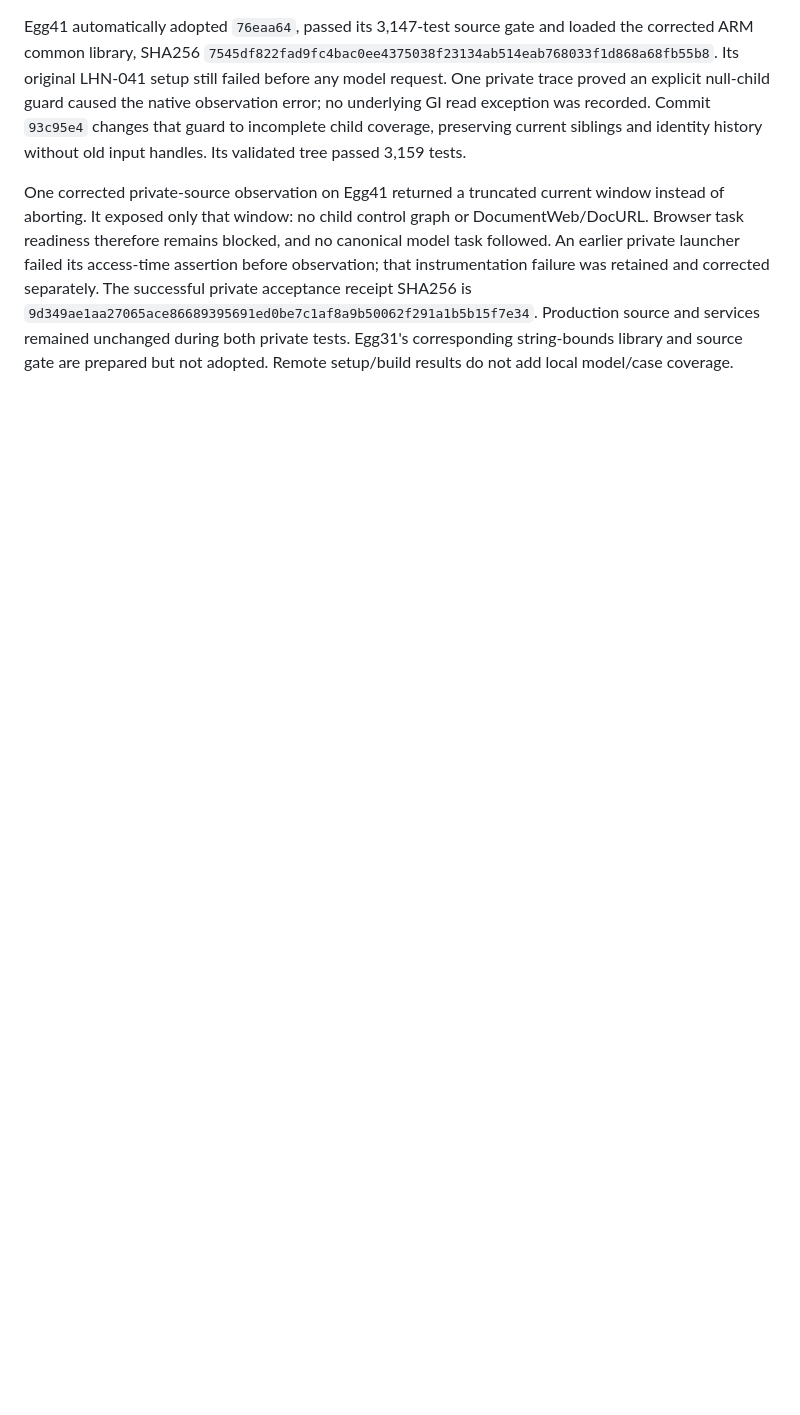
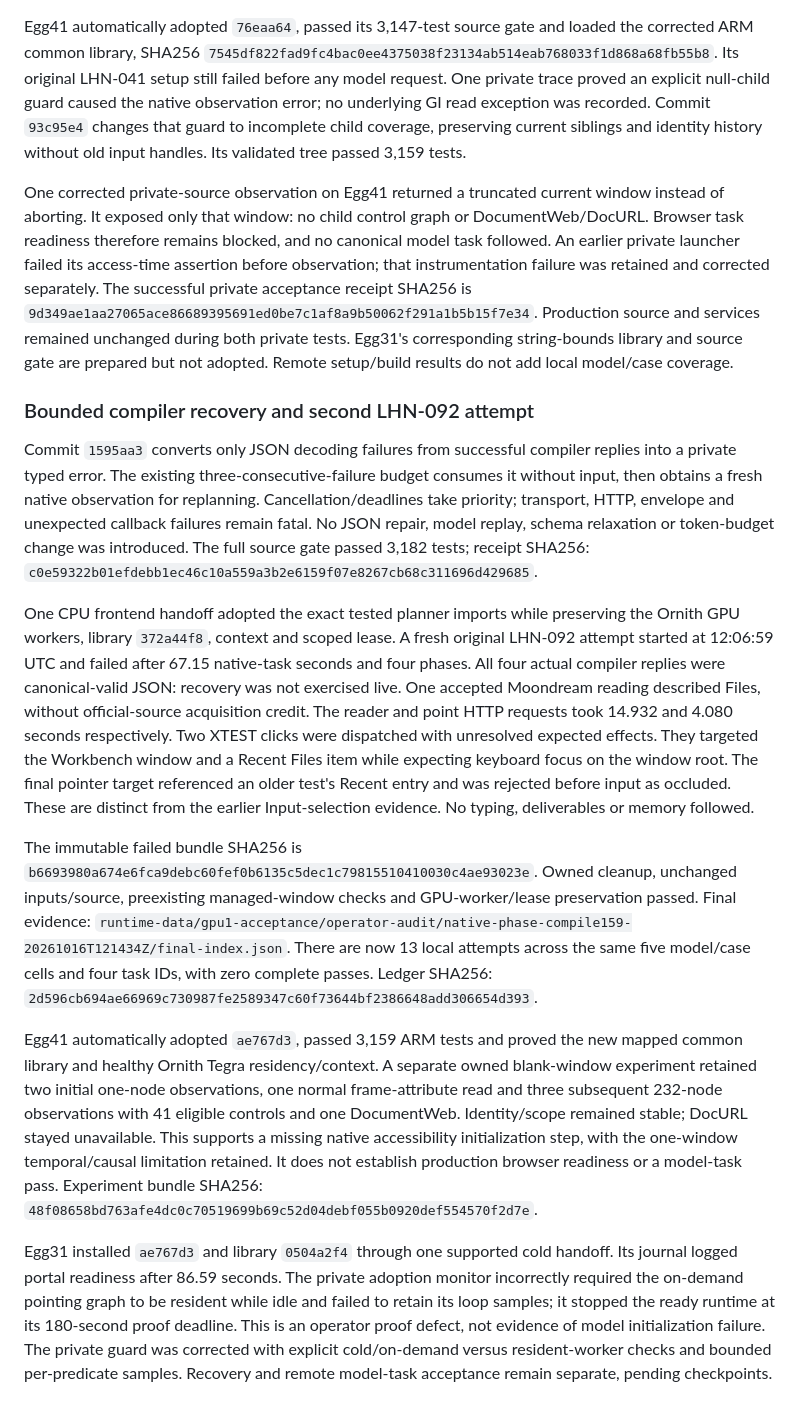
Before and after one commit to robit-man/qwen-omni-adapters, a Markdown page: docs/computer-use-long-horizon-evaluation.md, the part around the change. Drawn GitHub-style; blank space fills up the shorter version.

Commit message:
Record compiler recovery limits and live desktop planning failures

```diff
--- a/docs/computer-use-long-horizon-evaluation.md
+++ b/docs/computer-use-long-horizon-evaluation.md
@@ -960,3 +960,57 @@ SHA256 is `9d349ae1aa27065ace86689395691ed0be7c1af8a9b50062f291a1b5b15f7e34`.
 Production source and services remained unchanged during both private tests.
 Egg31's corresponding string-bounds library and source gate are prepared but
 not adopted. Remote setup/build results do not add local model/case coverage.
+
+### Bounded compiler recovery and second LHN-092 attempt
+
+Commit `1595aa3` converts only JSON decoding failures from successful compiler
+replies into a private typed error. The existing three-consecutive-failure
+budget consumes it without input, then obtains a fresh native observation for
+replanning. Cancellation/deadlines take priority; transport, HTTP, envelope and
+unexpected callback failures remain fatal. No JSON repair, model replay,
+schema relaxation or token-budget change was introduced. The full source gate
+passed 3,182 tests; receipt SHA256:
+`c0e59322b01efdebb1ec46c10a559a3b2e6159f07e8267cb68c311696d429685`.
+
+One CPU frontend handoff adopted the exact tested planner imports while
+preserving the Ornith GPU workers, library `372a44f8`, context and scoped lease.
+A fresh original LHN-092 attempt started at 12:06:59 UTC and failed after
+67.15 native-task seconds and four phases. All four actual compiler replies
+were canonical-valid JSON: recovery was not exercised live. One accepted
+Moondream reading described Files, without official-source acquisition credit.
+The reader and point HTTP requests took 14.932 and 4.080 seconds respectively.
+Two XTEST clicks were dispatched with unresolved expected effects. They targeted
+the Workbench window and a Recent Files item while expecting keyboard focus on
+the window root. The final pointer target referenced an older test's Recent
+entry and was rejected before input as occluded. These are distinct from the
+earlier Input-selection evidence. No typing, deliverables or memory followed.
+
+The immutable failed bundle SHA256 is
+`b6693980a674e6fca9debc60fef0b6135c5dec1c79815510410030c4ae93023e`.
+Owned cleanup, unchanged inputs/source, preexisting managed-window checks and
+GPU-worker/lease preservation passed. Final evidence:
+`runtime-data/gpu1-acceptance/operator-audit/native-phase-compile159-20261016T121434Z/final-index.json`.
+There are now 13 local attempts across the same five model/case cells and four
+task IDs, with zero complete passes. Ledger SHA256:
+`2d596cb694ae66969c730987fe2589347c60f73644bf2386648add306654d393`.
+
+Egg41 automatically adopted `ae767d3`, passed 3,159 ARM tests and proved the new
+mapped common library and healthy Ornith Tegra residency/context. A separate
+owned blank-window experiment retained two initial one-node observations,
+one normal frame-attribute read and three subsequent 232-node observations
+with 41 eligible controls and one DocumentWeb. Identity/scope remained stable;
+DocURL stayed unavailable. This supports a missing native accessibility
+initialization step, with the one-window temporal/causal limitation retained.
+It does not establish production browser readiness or a model-task pass.
+Experiment bundle SHA256:
+`48f08658bd763afe4dc0c70519699b69c52d04debf055b0920def554570f2d7e`.
+
+Egg31 installed `ae767d3` and library `0504a2f4` through one supported cold
+handoff. Its journal logged portal readiness after 86.59 seconds. The private
+adoption monitor incorrectly required the on-demand pointing graph to be
+resident while idle and failed to retain its loop samples; it stopped the
+ready runtime at its 180-second proof deadline. This is an operator proof
+defect, not evidence of model initialization failure. The private guard was
+corrected with explicit cold/on-demand versus resident-worker checks and
+bounded per-predicate samples. Recovery and remote model-task acceptance
+remain separate, pending checkpoints.
```
